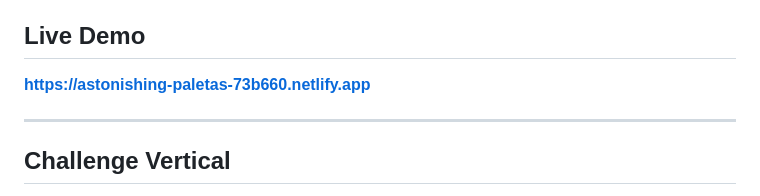
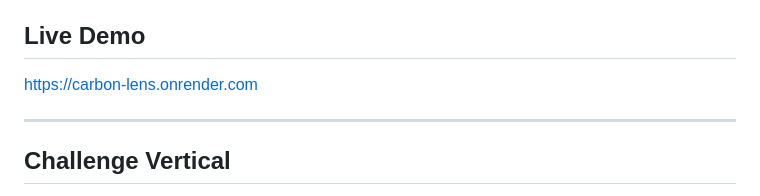
Before and after one commit to reshmasparkle123-prog/carbon_lens, a Markdown page: README.md, the part around the change. Rendered like a GitHub page.

```diff
--- a/README.md
+++ b/README.md
@@ -3,7 +3,7 @@
 > Track daily activities, measure your carbon footprint, and get personalized AI-powered tips to live greener.
 
 ## Live Demo
-**[https://astonishing-paletas-73b660.netlify.app](https://astonishing-paletas-73b660.netlify.app)**
+https://carbon-lens.onrender.com
 
 ---
 
```
